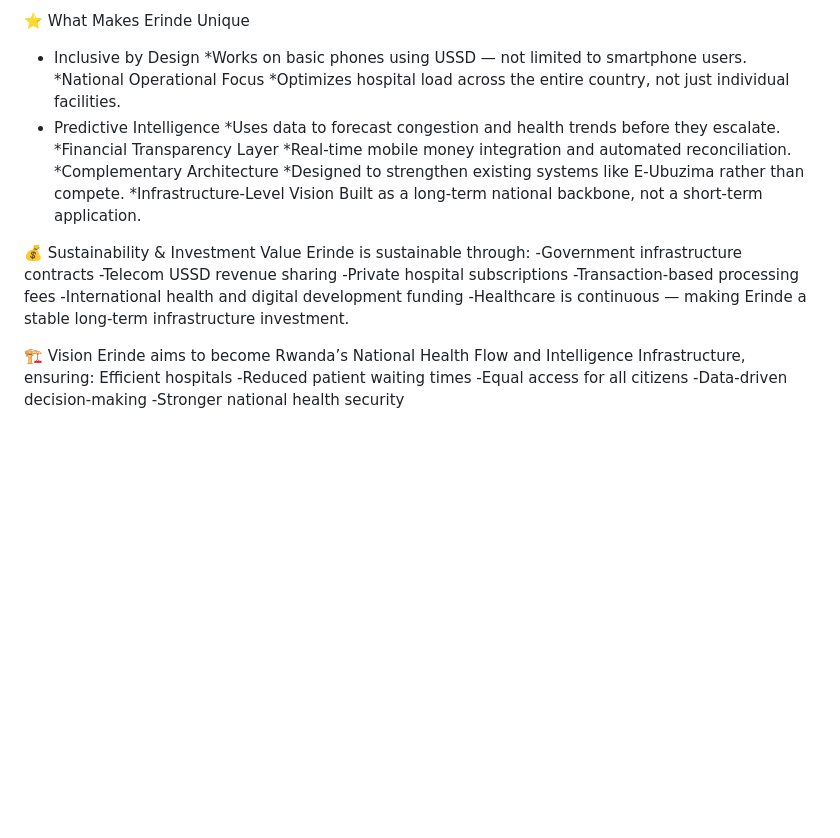
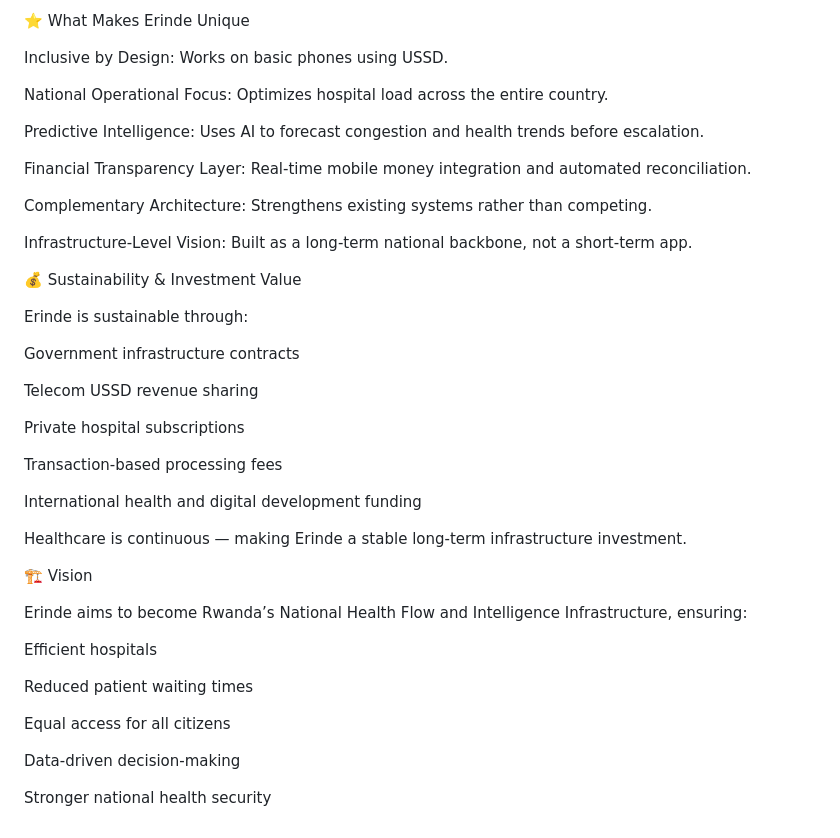
Before and after one commit to Giraso2/Erinde, a Markdown page: README.md, the part around one of its changes. GitHub-like rendering; blank space fills up the shorter version.

Commit message:
Erinde project  discription

```diff
--- a/README.md
+++ b/README.md
@@ -61,32 +106,44 @@ Erinde is designed to evolve into a full national intelligence layer:
 
 ⭐ What Makes Erinde Unique
 
-* Inclusive by Design
-*Works on basic phones using USSD — not limited to smartphone users.
-*National Operational Focus
-*Optimizes hospital load across the entire country, not just individual facilities.
-* Predictive Intelligence
-*Uses data to forecast congestion and health trends before they escalate.
-*Financial Transparency Layer
-*Real-time mobile money integration and automated reconciliation.
-*Complementary Architecture
-*Designed to strengthen existing systems like E-Ubuzima rather than compete.
-*Infrastructure-Level Vision
-Built as a long-term national backbone, not a short-term application.
+Inclusive by Design: Works on basic phones using USSD.
+
+National Operational Focus: Optimizes hospital load across the entire country.
+
+Predictive Intelligence: Uses AI to forecast congestion and health trends before escalation.
+
+Financial Transparency Layer: Real-time mobile money integration and automated reconciliation.
+
+Complementary Architecture: Strengthens existing systems rather than competing.
+
+Infrastructure-Level Vision: Built as a long-term national backbone, not a short-term app.
 
 💰 Sustainability & Investment Value
+
 Erinde is sustainable through:
--Government infrastructure contracts
--Telecom USSD revenue sharing
--Private hospital subscriptions
--Transaction-based processing fees
--International health and digital development funding
--Healthcare is continuous — making Erinde a stable long-term infrastructure investment.
+
+Government infrastructure contracts
+
+Telecom USSD revenue sharing
+
+Private hospital subscriptions
+
+Transaction-based processing fees
+
+International health and digital development funding
+
+Healthcare is continuous — making Erinde a stable long-term infrastructure investment.
 
 🏗 Vision
+
 Erinde aims to become Rwanda’s National Health Flow and Intelligence Infrastructure, ensuring:
+
 Efficient hospitals
--Reduced patient waiting times
--Equal access for all citizens
--Data-driven decision-making
--Stronger national health security
+
+Reduced patient waiting times
+
+Equal access for all citizens
+
+Data-driven decision-making
+
+Stronger national health security
```
Also changed, not shown: other parts of README.md (+88 -43 lines).
